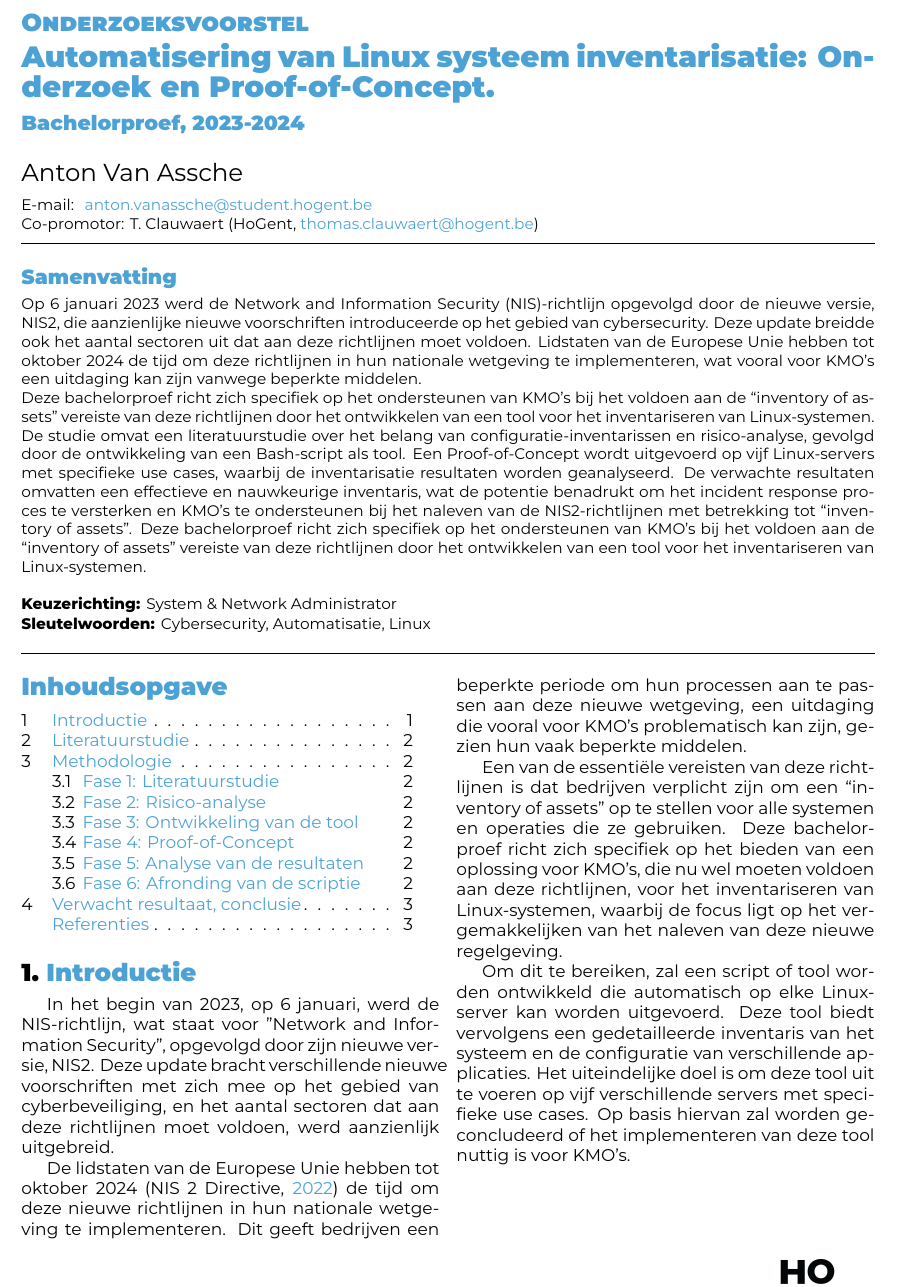
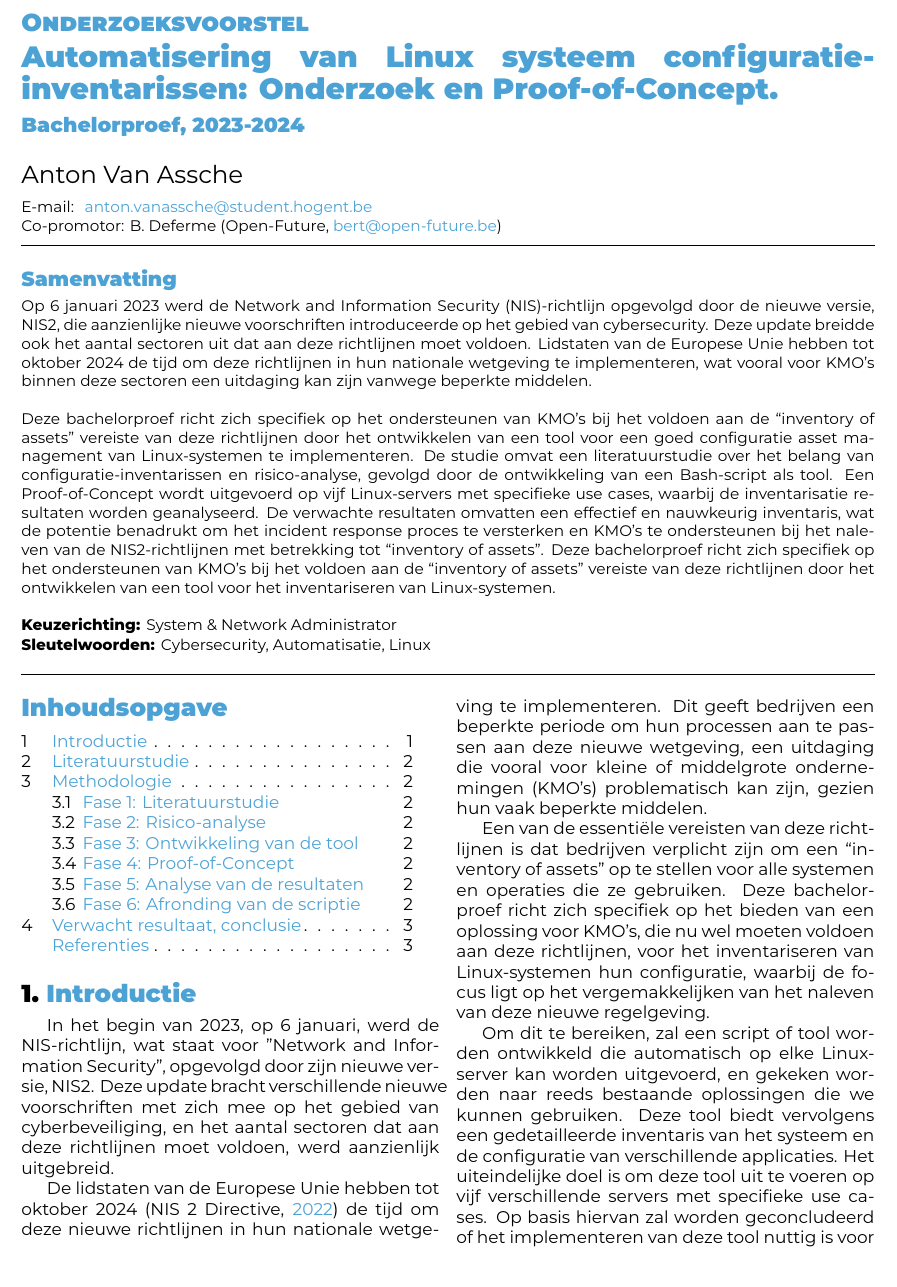
Before and after one commit to AntonVanAssche/hogent-bachelorproef, a LaTeX document (doc/voorstel/VanAsscheAnton-BPvoorstel.tex, which reads doc/voorstel/voorstel-inhoud.tex): part of page 1 of 3, cut so that both start at the same text. Compiled offline with XeLaTeX.

Commit message:
Finish first BP proposal draft

```diff
--- a/doc/voorstel/VanAsscheAnton-BPvoorstel.tex
+++ b/doc/voorstel/VanAsscheAnton-BPvoorstel.tex
@@ -21,10 +21,11 @@
 % \assignmenttype{Research proposal}
 
 \academicyear{2023-2024}
-\title{Automatisering van Linux systeem inventarisatie: Onderzoek en Proof-of-Concept}
+\title{Automatisering van Linux systeem configuratie-inventarissen: Onderzoek en Proof-of-Concept}
 \author{Anton Van Assche}
 \email{anton.vanassche@student.hogent.be}
-\supervisor[Co-promotor]{T. Clauwaert (HoGent, \href{mailto:thomas.clauwaert@hogent.be}{thomas.clauwaert@hogent.be})}
+% \supervisor[Intern voorstel]{T. Clauwaert (HoGent, \href{mailto:thomas.clauwaert@hogent.be}{thomas.clauwaert@hogent.be})}
+\supervisor[Co-promotor]{B. Deferme (Open-Future, \href{mailto:bert@open-future.be}{bert@open-future.be})}
 
 \specialisation{System \& Network Administrator}
 \keywords{Cybersecurity, Automatisatie, Linux}
@@ -34,12 +35,13 @@
 \begin{abstract}
     Op 6 januari 2023 werd de Network and Information Security (NIS)-richtlijn opgevolgd door de nieuwe versie, NIS2, die aanzienlijke nieuwe voorschriften introduceerde op het gebied van cybersecurity.
     Deze update breidde ook het aantal sectoren uit dat aan deze richtlijnen moet voldoen.
-    Lidstaten van de Europese Unie hebben tot oktober 2024 de tijd om deze richtlijnen in hun nationale wetgeving te implementeren, wat vooral voor KMO's een uitdaging kan zijn vanwege beperkte middelen.
+    Lidstaten van de Europese Unie hebben tot oktober 2024 de tijd om deze richtlijnen in hun nationale wetgeving te implementeren, wat vooral voor KMO's binnen deze sectoren een uitdaging kan zijn vanwege beperkte middelen.
+    \newline
 
-    Deze bachelorproef richt zich specifiek op het ondersteunen van KMO's bij het voldoen aan de ``inventory of assets'' vereiste van deze richtlijnen door het ontwikkelen van een tool voor het inventariseren van Linux-systemen.
+    Deze bachelorproef richt zich specifiek op het ondersteunen van KMO's bij het voldoen aan de ``inventory of assets'' vereiste van deze richtlijnen door het ontwikkelen van een tool voor een goed configuratie asset management van Linux-systemen te implementeren.
     De studie omvat een literatuurstudie over het belang van configuratie-inventarissen en risico-analyse, gevolgd door de ontwikkeling van een Bash-script als tool.
     Een Proof-of-Concept wordt uitgevoerd op vijf Linux-servers met specifieke use cases, waarbij de inventarisatie resultaten worden geanalyseerd.
-    De verwachte resultaten omvatten een effectieve en nauwkeurige inventaris, wat de potentie benadrukt om het incident response proces te versterken en KMO's te ondersteunen bij het naleven van de NIS2-richtlijnen met betrekking tot ``inventory of assets''.
+    De verwachte resultaten omvatten een effectief en nauwkeurig inventaris, wat de potentie benadrukt om het incident response proces te versterken en KMO's te ondersteunen bij het naleven van de NIS2-richtlijnen met betrekking tot ``inventory of assets''.
     Deze bachelorproef richt zich specifiek op het ondersteunen van KMO's bij het voldoen aan de ``inventory of assets'' vereiste van deze richtlijnen door het ontwikkelen van een tool voor het inventariseren van Linux-systemen.
 \end{abstract}
 
--- a/doc/voorstel/voorstel-inhoud.tex
+++ b/doc/voorstel/voorstel-inhoud.tex
@@ -7,12 +7,12 @@ In het begin van 2023, op 6 januari, werd de NIS-richtlijn, wat staat voor "Netw
 Deze update bracht verschillende nieuwe voorschriften met zich mee op het gebied van cyberbeveiliging, en het aantal sectoren dat aan deze richtlijnen moet voldoen, werd aanzienlijk uitgebreid.
 
 De lidstaten van de Europese Unie hebben tot oktober 2024~\autocite{NIS2Directive2022} de tijd om deze nieuwe richtlijnen in hun nationale wetgeving te implementeren.
-Dit geeft bedrijven een beperkte periode om hun processen aan te passen aan deze nieuwe wetgeving, een uitdaging die vooral voor KMO's problematisch kan zijn, gezien hun vaak beperkte middelen.
+Dit geeft bedrijven een beperkte periode om hun processen aan te passen aan deze nieuwe wetgeving, een uitdaging die vooral voor kleine of middelgrote ondernemingen (KMO's) problematisch kan zijn, gezien hun vaak beperkte middelen.
 
 Een van de essenti\"ele vereisten van deze richtlijnen is dat bedrijven verplicht zijn om een ``inventory of assets'' op te stellen voor alle systemen en operaties die ze gebruiken.
-Deze bachelorproef richt zich specifiek op het bieden van een oplossing voor KMO's, die nu wel moeten voldoen aan deze richtlijnen, voor het inventariseren van Linux-systemen, waarbij de focus ligt op het vergemakkelijken van het naleven van deze nieuwe regelgeving.
+Deze bachelorproef richt zich specifiek op het bieden van een oplossing voor KMO's, die nu wel moeten voldoen aan deze richtlijnen, voor het inventariseren van Linux-systemen hun configuratie, waarbij de focus ligt op het vergemakkelijken van het naleven van deze nieuwe regelgeving.
 
-Om dit te bereiken, zal een script of tool worden ontwikkeld die automatisch op elke Linux-server kan worden uitgevoerd.
+Om dit te bereiken, zal een script of tool worden ontwikkeld die automatisch op elke Linux-server kan worden uitgevoerd, en gekeken worden naar reeds bestaande oplossingen die we kunnen gebruiken.
 Deze tool biedt vervolgens een gedetailleerde inventaris van het systeem en de configuratie van verschillende applicaties.
 Het uiteindelijke doel is om deze tool uit te voeren op vijf verschillende servers met specifieke use cases.
 Op basis hiervan zal worden geconcludeerd of het implementeren van deze tool nuttig is voor KMO's.
```
Also changed, not shown: doc/voorstel/voorstel-inhoud.tex (25 more changed lines).
